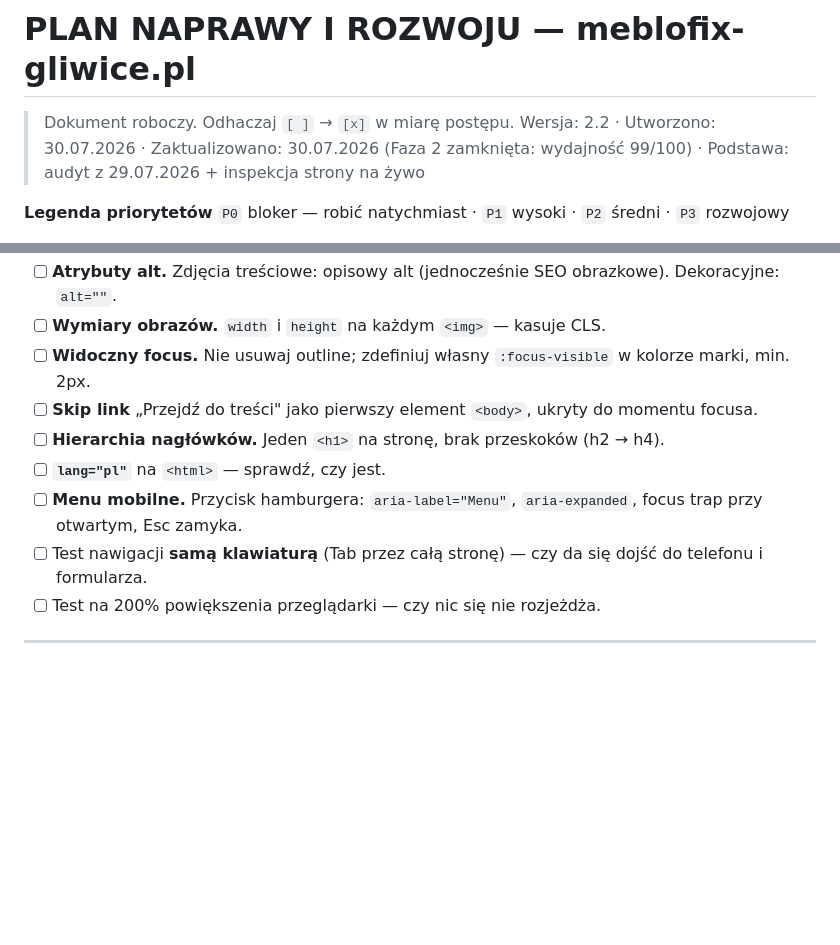
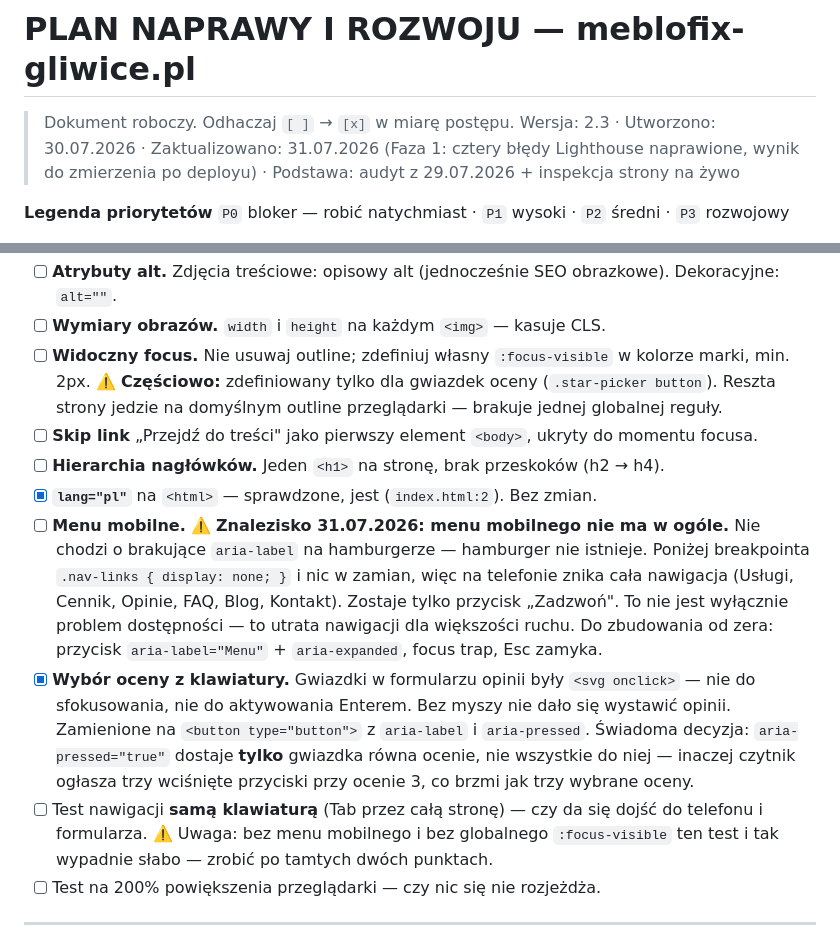
Before and after one commit to Meblofix/Meblofix-Gliwice, a Markdown page: PLAN-NAPRAWY.md, 2 parts joined by grey strips. Rendered like a GitHub page; blank space fills up the shorter version.

```diff
--- a/PLAN-NAPRAWY.md
+++ b/PLAN-NAPRAWY.md
@@ -1,7 +1,7 @@
 # PLAN NAPRAWY I ROZWOJU — meblofix-gliwice.pl
 
 > Dokument roboczy. Odhaczaj `[ ]` → `[x]` w miarę postępu.
-> Wersja: 2.2 · Utworzono: 30.07.2026 · Zaktualizowano: 30.07.2026 (Faza 2 zamknięta: wydajność 99/100) · Podstawa: audyt z 29.07.2026 + inspekcja strony na żywo
+> Wersja: 2.3 · Utworzono: 30.07.2026 · Zaktualizowano: 31.07.2026 (Faza 1: cztery błędy Lighthouse naprawione, wynik do zmierzenia po deployu) · Podstawa: audyt z 29.07.2026 + inspekcja strony na żywo
 
 **Legenda priorytetów**
 `P0` bloker — robić natychmiast · `P1` wysoki · `P2` średni · `P3` rozwojowy
@@ -177,11 +199,12 @@ Zacznij od tych czterech — odpowiadają za większość brakujących 17 punkt
 - [ ] **Atrybuty alt.** Zdjęcia treściowe: opisowy alt (jednocześnie SEO obrazkowe). Dekoracyjne: `alt=""`.
 - [ ] **Wymiary obrazów.** `width` i `height` na każdym `<img>` — kasuje CLS.
-- [ ] **Widoczny focus.** Nie usuwaj outline; zdefiniuj własny `:focus-visible` w kolorze marki, min. 2px.
+- [ ] **Widoczny focus.** Nie usuwaj outline; zdefiniuj własny `:focus-visible` w kolorze marki, min. 2px. ⚠️ **Częściowo:** zdefiniowany tylko dla gwiazdek oceny (`.star-picker button`). Reszta strony jedzie na domyślnym outline przeglądarki — brakuje jednej globalnej reguły.
 - [ ] **Skip link** „Przejdź do treści" jako pierwszy element `<body>`, ukryty do momentu focusa.
 - [ ] **Hierarchia nagłówków.** Jeden `<h1>` na stronę, brak przeskoków (h2 → h4).
-- [ ] **`lang="pl"`** na `<html>` — sprawdź, czy jest.
-- [ ] **Menu mobilne.** Przycisk hamburgera: `aria-label="Menu"`, `aria-expanded`, focus trap przy otwartym, Esc zamyka.
-- [ ] Test nawigacji **samą klawiaturą** (Tab przez całą stronę) — czy da się dojść do telefonu i formularza.
+- [x] **`lang="pl"`** na `<html>` — sprawdzone, jest (`index.html:2`). Bez zmian.
+- [ ] **Menu mobilne.** ⚠️ **Znalezisko 31.07.2026: menu mobilnego nie ma w ogóle.** Nie chodzi o brakujące `aria-label` na hamburgerze — hamburger nie istnieje. Poniżej breakpointa `.nav-links { display: none; }` i nic w zamian, więc na telefonie znika cała nawigacja (Usługi, Cennik, Opinie, FAQ, Blog, Kontakt). Zostaje tylko przycisk „Zadzwoń". To nie jest wyłącznie problem dostępności — to utrata nawigacji dla większości ruchu. Do zbudowania od zera: przycisk `aria-label="Menu"` + `aria-expanded`, focus trap, Esc zamyka.
+- [x] **Wybór oceny z klawiatury.** Gwiazdki w formularzu opinii były `<svg onclick>` — nie do sfokusowania, nie do aktywowania Enterem. Bez myszy nie dało się wystawić opinii. Zamienione na `<button type="button">` z `aria-label` i `aria-pressed`. Świadoma decyzja: `aria-pressed="true"` dostaje **tylko** gwiazdka równa ocenie, nie wszystkie do niej — inaczej czytnik ogłasza trzy wciśnięte przyciski przy ocenie 3, co brzmi jak trzy wybrane oceny.
+- [ ] Test nawigacji **samą klawiaturą** (Tab przez całą stronę) — czy da się dojść do telefonu i formularza. ⚠️ Uwaga: bez menu mobilnego i bez globalnego `:focus-visible` ten test i tak wypadnie słabo — zrobić po tamtych dwóch punktach.
 - [ ] Test na 200% powiększenia przeglądarki — czy nic się nie rozjeżdża.
 
 ---
```
Also changed, not shown: other parts of PLAN-NAPRAWY.md (+32 -10 lines).
